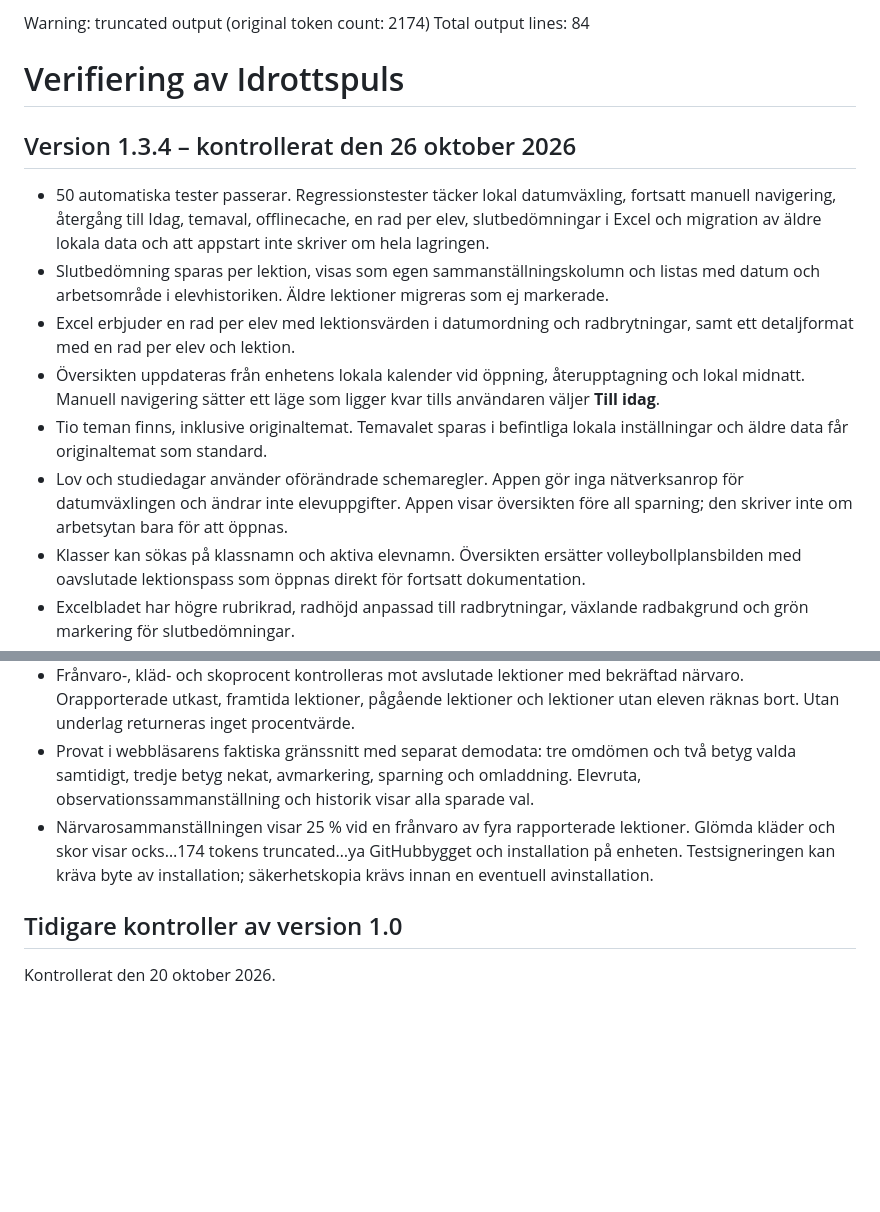
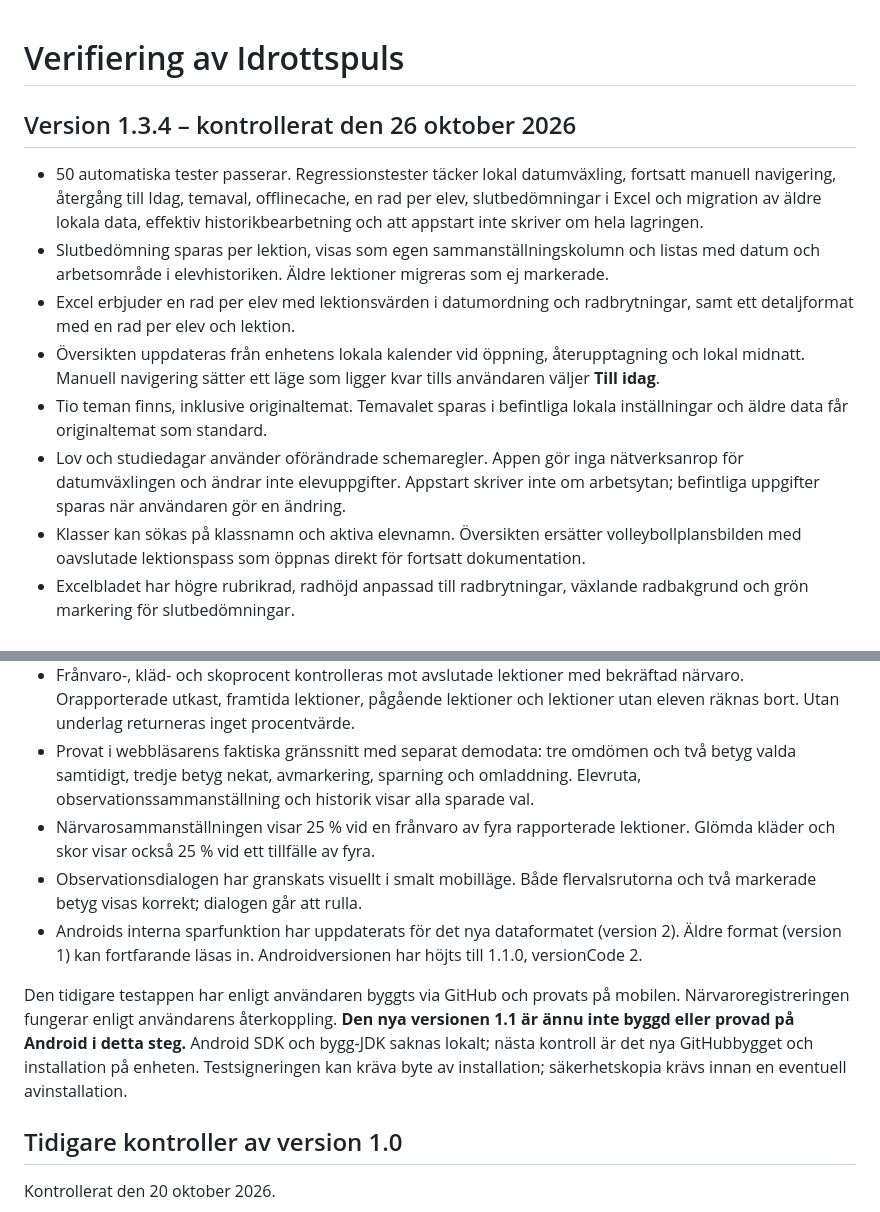
Before and after one commit to hallner93/idrottspuls, a Markdown page: VERIFIERING.md, 2 parts joined by grey strips. Drawn GitHub-style; blank space fills up the shorter version.

Commit message:
Uppdatera dokumentation och versionsnummer för Idrottspuls 1.3.4

```diff
--- a/VERIFIERING.md
+++ b/VERIFIERING.md
@@ -1,16 +1,13 @@
-Warning: truncated output (original token count: 2174)
-Total output lines: 84
-
 # Verifiering av Idrottspuls
 
 ## Version 1.3.4 – kontrollerat den 26 oktober 2026
 
-- 50 automatiska tester passerar. Regressionstester täcker lokal datumväxling, fortsatt manuell navigering, återgång till Idag, temaval, offlinecache, en rad per elev, slutbedömningar i Excel och migration av äldre lokala data och att appstart inte skriver om hela lagringen.
+- 50 automatiska tester passerar. Regressionstester täcker lokal datumväxling, fortsatt manuell navigering, återgång till Idag, temaval, offlinecache, en rad per elev, slutbedömningar i Excel och migration av äldre lokala data, effektiv historikbearbetning och att appstart inte skriver om hela lagringen.
 - Slutbedömning sparas per lektion, visas som egen sammanställningskolumn och listas med datum och arbetsområde i elevhistoriken. Äldre lektioner migreras som ej markerade.
 - Excel erbjuder en rad per elev med lektionsvärden i datumordning och radbrytningar, samt ett detaljformat med en rad per elev och lektion.
 - Översikten uppdateras från enhetens lokala kalender vid öppning, återupptagning och lokal midnatt. Manuell navigering sätter ett läge som ligger kvar tills användaren väljer **Till idag**.
 - Tio teman finns, inklusive originaltemat. Temavalet sparas i befintliga lokala inställningar och äldre data får originaltemat som standard.
-- Lov och studiedagar använder oförändrade schemaregler. Appen gör inga nätverksanrop för datumväxlingen och ändrar inte elevuppgifter. Appen visar översikten före all sparning; den skriver inte om arbetsytan bara för att öppnas.
+- Lov och studiedagar använder oförändrade schemaregler. Appen gör inga nätverksanrop för datumväxlingen och ändrar inte elevuppgifter. Appstart skriver inte om arbetsytan; befintliga uppgifter sparas när användaren gör en ändring.
 - Klasser kan sökas på klassnamn och aktiva elevnamn. Översikten ersätter volleybollplansbilden med oavslutade lektionspass som öppnas direkt för fortsatt dokumentation.
 - Excelbladet har högre rubrikrad, radhöjd anpassad till radbrytningar, växlande radbakgrund och grön markering för slutbedömningar.
 - Utvecklarens namn visas i inställningarna.
@@ -32,7 +29,11 @@ Total output lines: 84
 - 26 automatiska tester passerar. De omfattar flerval för omdömen, Okej, högst två betyg, bevarande av val när ett tredje betyg nekas, manuell uppföljning ihop med positiva val, F tillsammans med ett annat betyg, ett negativt tillfälle per lektion, sammanställning och Excel-export med alla val, äldre säkerhetskopior och migration av både egen lektionsbok och demodata.
 - Frånvaro-, kläd- och skoprocent kontrolleras mot avslutade lektioner med bekräftad närvaro. Orapporterade utkast, framtida lektioner, pågående lektioner och lektioner utan eleven räknas bort. Utan underlag returneras inget procentvärde.
 - Provat i webbläsarens faktiska gränssnitt med separat demodata: tre omdömen och två betyg valda samtidigt, tredje betyg nekat, avmarkering, sparning och omladdning. Elevruta, observationssammanställning och historik visar alla sparade val.
-- Närvarosammanställningen visar 25 % vid en frånvaro av fyra rapporterade lektioner. Glömda kläder och skor visar ocks…174 tokens truncated…ya GitHubbygget och installation på enheten. Testsigneringen kan kräva byte av installation; säkerhetskopia krävs innan en eventuell avinstallation.
+- Närvarosammanställningen visar 25 % vid en frånvaro av fyra rapporterade lektioner. Glömda kläder och skor visar också 25 % vid ett tillfälle av fyra.
+- Observationsdialogen har granskats visuellt i smalt mobilläge. Både flervalsrutorna och två markerade betyg visas korrekt; dialogen går att rulla.
+- Androids interna sparfunktion har uppdaterats för det nya dataformatet (version 2). Äldre format (version 1) kan fortfarande läsas in. Androidversionen har höjts till 1.1.0, versionCode 2.
+
+Den tidigare testappen har enligt användaren byggts via GitHub och provats på mobilen. Närvaroregistreringen fungerar enligt användarens återkoppling. **Den nya versionen 1.1 är ännu inte byggd eller provad på Android i detta steg.** Android SDK och bygg-JDK saknas lokalt; nästa kontroll är det nya GitHubbygget och installation på enheten. Testsigneringen kan kräva byte av installation; säkerhetskopia krävs innan en eventuell avinstallation.
 
 ## Tidigare kontroller av version 1.0
 
```
